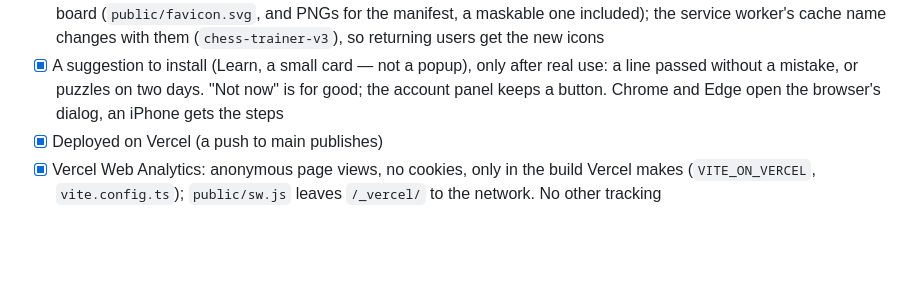
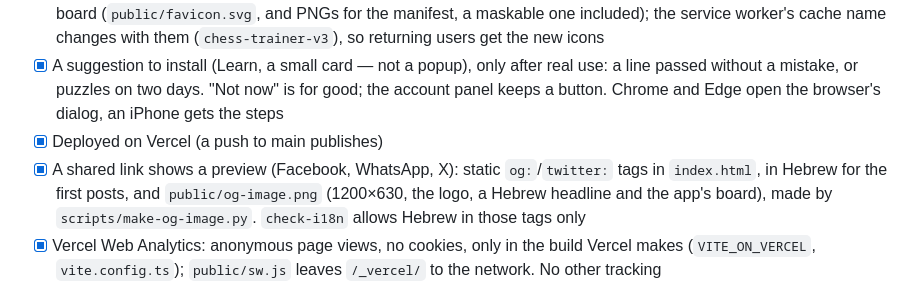
Before and after one commit to shlomiNugarker/chess-trainer, a Markdown page: PLAN.md, the part around the change. GitHub-like rendering; blank space fills up the shorter version.

```diff
--- a/PLAN.md
+++ b/PLAN.md
@@ -118,6 +118,7 @@
 - [x] PWA: installs to the home screen, works offline (including the engine and the puzzles). The logo: a check mark on a board (`public/favicon.svg`, and PNGs for the manifest, a maskable one included); the service worker's cache name changes with them (`chess-trainer-v3`), so returning users get the new icons
 - [x] A suggestion to install (Learn, a small card — not a popup), only after real use: a line passed without a mistake, or puzzles on two days. "Not now" is for good; the account panel keeps a button. Chrome and Edge open the browser's dialog, an iPhone gets the steps
 - [x] Deployed on Vercel (a push to main publishes)
+- [x] A shared link shows a preview (Facebook, WhatsApp, X): static `og:`/`twitter:` tags in `index.html`, in Hebrew for the first posts, and `public/og-image.png` (1200×630, the logo, a Hebrew headline and the app's board), made by `scripts/make-og-image.py`. `check-i18n` allows Hebrew in those tags only
 - [x] Vercel Web Analytics: anonymous page views, no cookies, only in the build Vercel makes (`VITE_ON_VERCEL`, `vite.config.ts`); `public/sw.js` leaves `/_vercel/` to the network. No other tracking
 - [x] A privacy page (`src/Privacy.tsx`, in every language): from the account panel, and at `/privacy` (a rewrite in `vercel.json`; `src/nav.ts` opens it over the app, so Back closes it). Deleting the cloud copy is by a GitHub issue, as there is no delete button yet
 
```
Also changed, not shown: README.md (+1 -0 lines), public/og-image.png (added), 3 other files.
